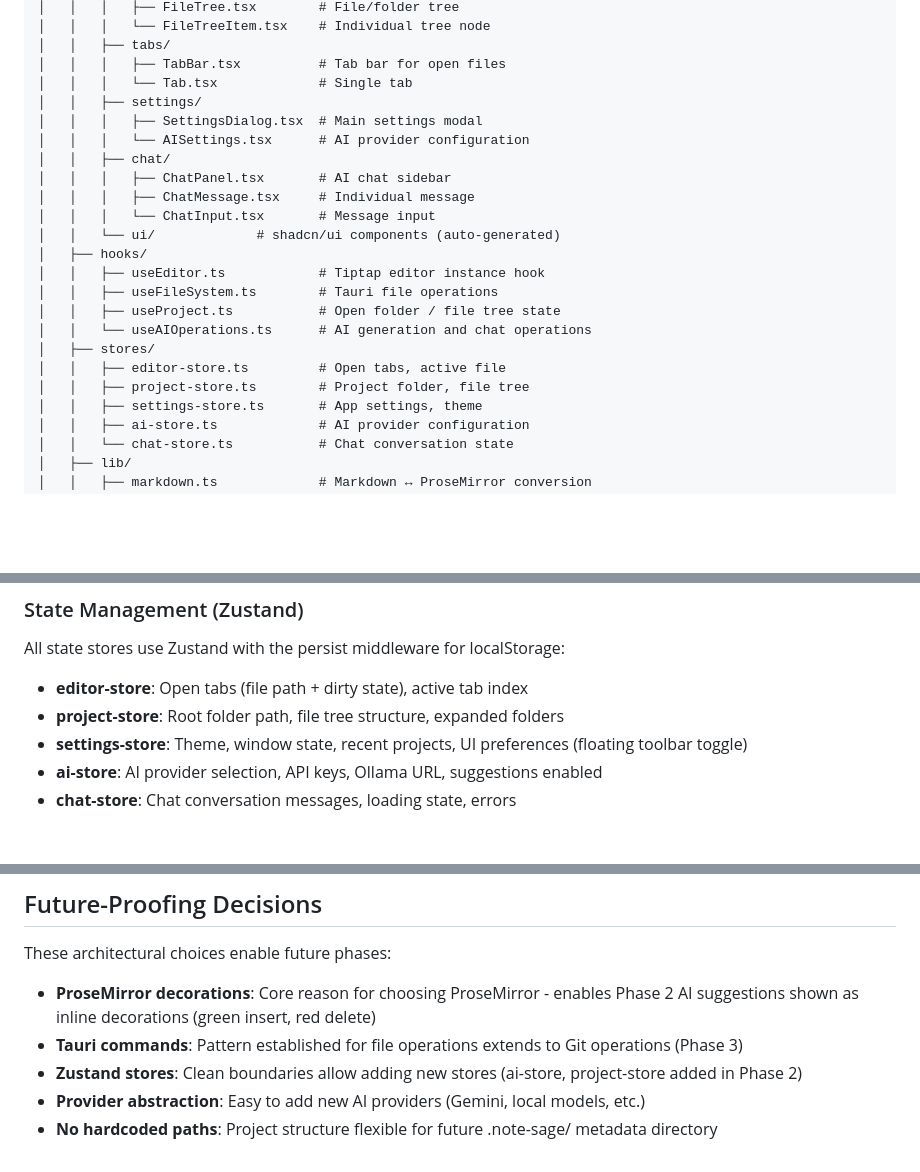
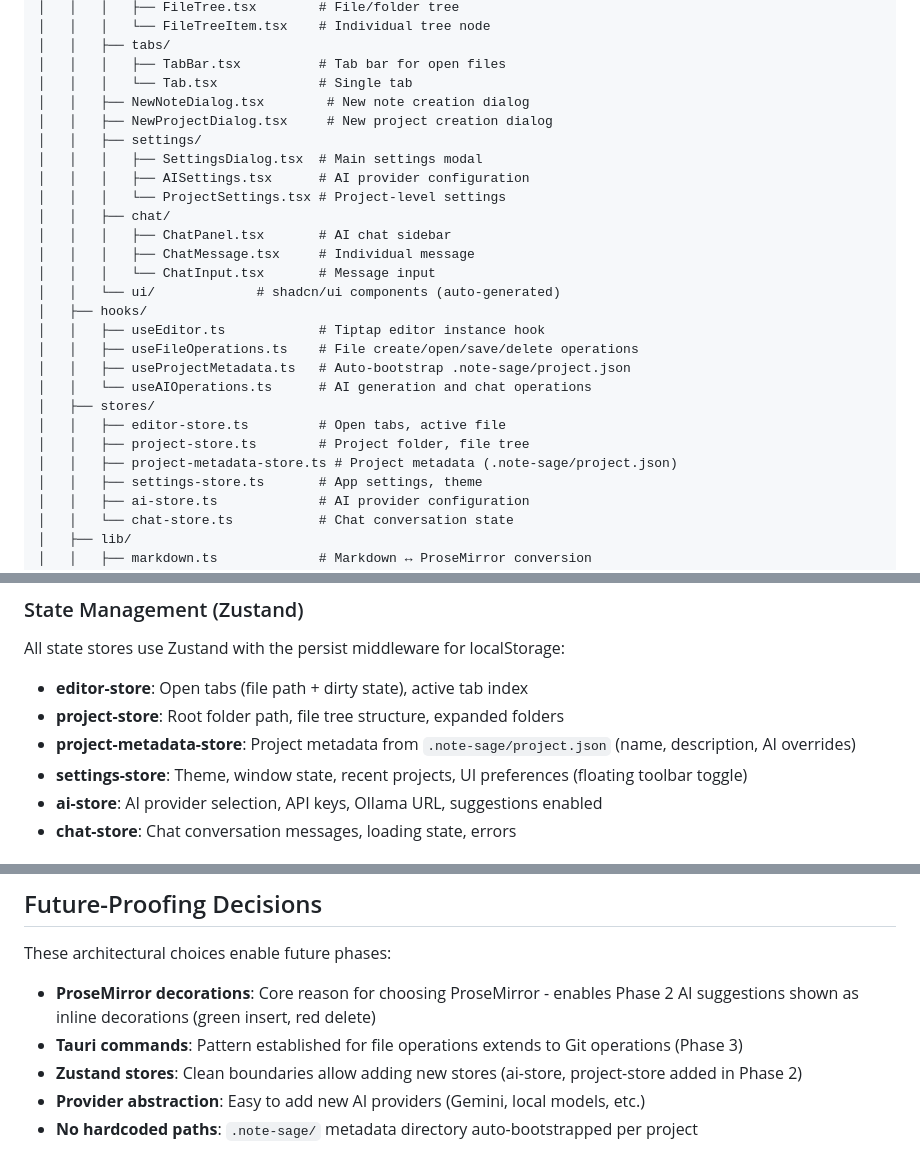
Before and after one commit to PeterBlenessy/notesage, a Markdown page: docs/architecture.md, 3 parts joined by grey strips. Drawn GitHub-style; blank space fills up the shorter version.

Commit message:
Update architecture docs with new components and stores
Co-Authored-By: Claude Opus 4.6 <noreply@anthropic.com>

```diff
--- a/docs/architecture.md
+++ b/docs/architecture.md
@@ -49,9 +49,12 @@ note-sage/
 │   │   ├── tabs/
 │   │   │   ├── TabBar.tsx          # Tab bar for open files
 │   │   │   └── Tab.tsx             # Single tab
+│   │   ├── NewNoteDialog.tsx        # New note creation dialog
+│   │   ├── NewProjectDialog.tsx     # New project creation dialog
 │   │   ├── settings/
 │   │   │   ├── SettingsDialog.tsx  # Main settings modal
-│   │   │   └── AISettings.tsx      # AI provider configuration
+│   │   │   ├── AISettings.tsx      # AI provider configuration
+│   │   │   └── ProjectSettings.tsx # Project-level settings
 │   │   ├── chat/
 │   │   │   ├── ChatPanel.tsx       # AI chat sidebar
 │   │   │   ├── ChatMessage.tsx     # Individual message
@@ -59,12 +62,13 @@ note-sage/
 │   │   └── ui/             # shadcn/ui components (auto-generated)
 │   ├── hooks/
 │   │   ├── useEditor.ts            # Tiptap editor instance hook
-│   │   ├── useFileSystem.ts        # Tauri file operations
-│   │   ├── useProject.ts           # Open folder / file tree state
+│   │   ├── useFileOperations.ts    # File create/open/save/delete operations
+│   │   ├── useProjectMetadata.ts   # Auto-bootstrap .note-sage/project.json
 │   │   └── useAIOperations.ts      # AI generation and chat operations
 │   ├── stores/
 │   │   ├── editor-store.ts         # Open tabs, active file
 │   │   ├── project-store.ts        # Project folder, file tree
+│   │   ├── project-metadata-store.ts # Project metadata (.note-sage/project.json)
 │   │   ├── settings-store.ts       # App settings, theme
 │   │   ├── ai-store.ts             # AI provider configuration
 │   │   └── chat-store.ts           # Chat conversation state
@@ -125,6 +129,7 @@ All state stores use Zustand with the persist middleware for localStorage:
 
 - **editor-store**: Open tabs (file path + dirty state), active tab index
 - **project-store**: Root folder path, file tree structure, expanded folders
+- **project-metadata-store**: Project metadata from `.note-sage/project.json` (name, description, AI overrides)
 - **settings-store**: Theme, window state, recent projects, UI preferences (floating toolbar toggle)
 - **ai-store**: AI provider selection, API keys, Ollama URL, suggestions enabled
 - **chat-store**: Chat conversation messages, loading state, errors
@@ -217,4 +222,4 @@ These architectural choices enable future phases:
 - **Tauri commands**: Pattern established for file operations extends to Git operations (Phase 3)
 - **Zustand stores**: Clean boundaries allow adding new stores (ai-store, project-store added in Phase 2)
 - **Provider abstraction**: Easy to add new AI providers (Gemini, local models, etc.)
-- **No hardcoded paths**: Project structure flexible for future .note-sage/ metadata directory
+- **No hardcoded paths**: `.note-sage/` metadata directory auto-bootstrapped per project
```
